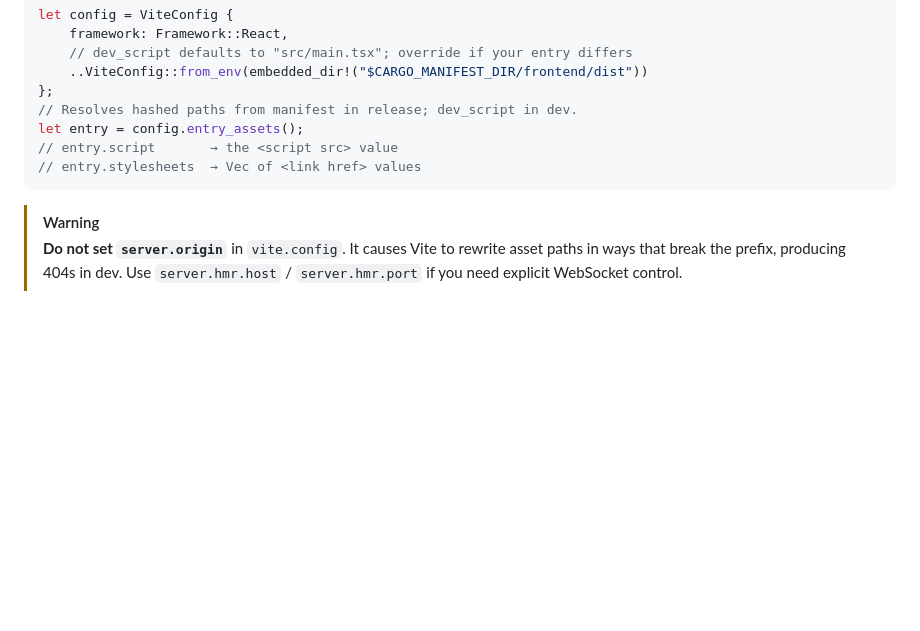
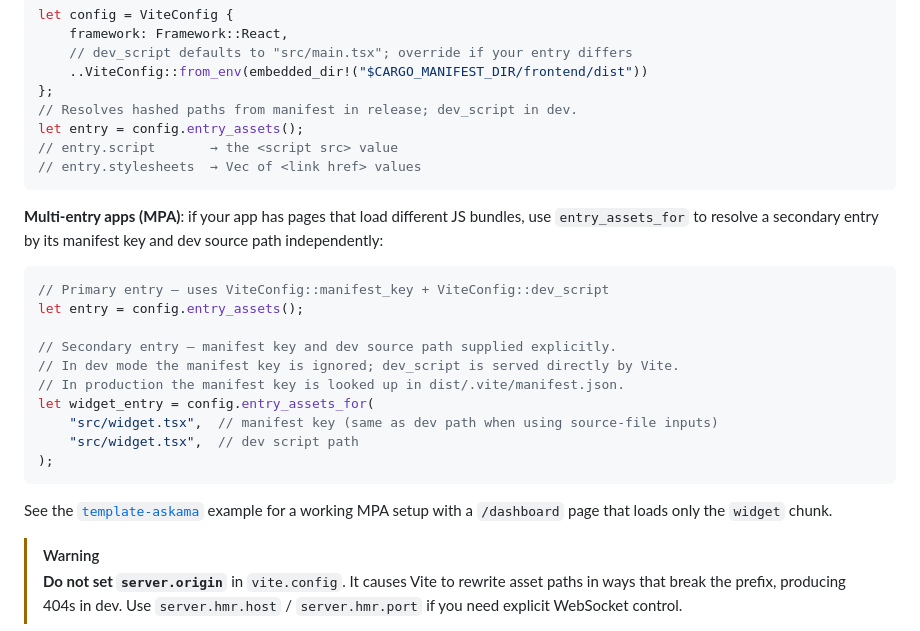
Before and after one commit to gko/axum-vite, a Markdown page: README.md, the part around the change. Drawn GitHub-style; blank space fills up the shorter version.

Commit message:
update the doc with multi entry info

````diff
--- a/README.md
+++ b/README.md
@@ -238,6 +238,26 @@ let entry = config.entry_assets();
 // entry.stylesheets  → Vec of <link href> values
 ```
 
+**Multi-entry apps (MPA)**: if your app has pages that load different JS bundles,
+use `entry_assets_for` to resolve a secondary entry by its manifest key and dev
+source path independently:
+
+```rust
+// Primary entry — uses ViteConfig::manifest_key + ViteConfig::dev_script
+let entry = config.entry_assets();
+
+// Secondary entry — manifest key and dev source path supplied explicitly.
+// In dev mode the manifest key is ignored; dev_script is served directly by Vite.
+// In production the manifest key is looked up in dist/.vite/manifest.json.
+let widget_entry = config.entry_assets_for(
+    "src/widget.tsx",  // manifest key (same as dev path when using source-file inputs)
+    "src/widget.tsx",  // dev script path
+);
+```
+
+See the [`template-askama`](examples/template-askama/) example for a working
+MPA setup with a `/dashboard` page that loads only the `widget` chunk.
+
 > [!WARNING]
 > **Do not set `server.origin`** in `vite.config`. It causes Vite to rewrite asset paths
 > in ways that break the prefix, producing 404s in dev. Use `server.hmr.host` / `server.hmr.port`
````
